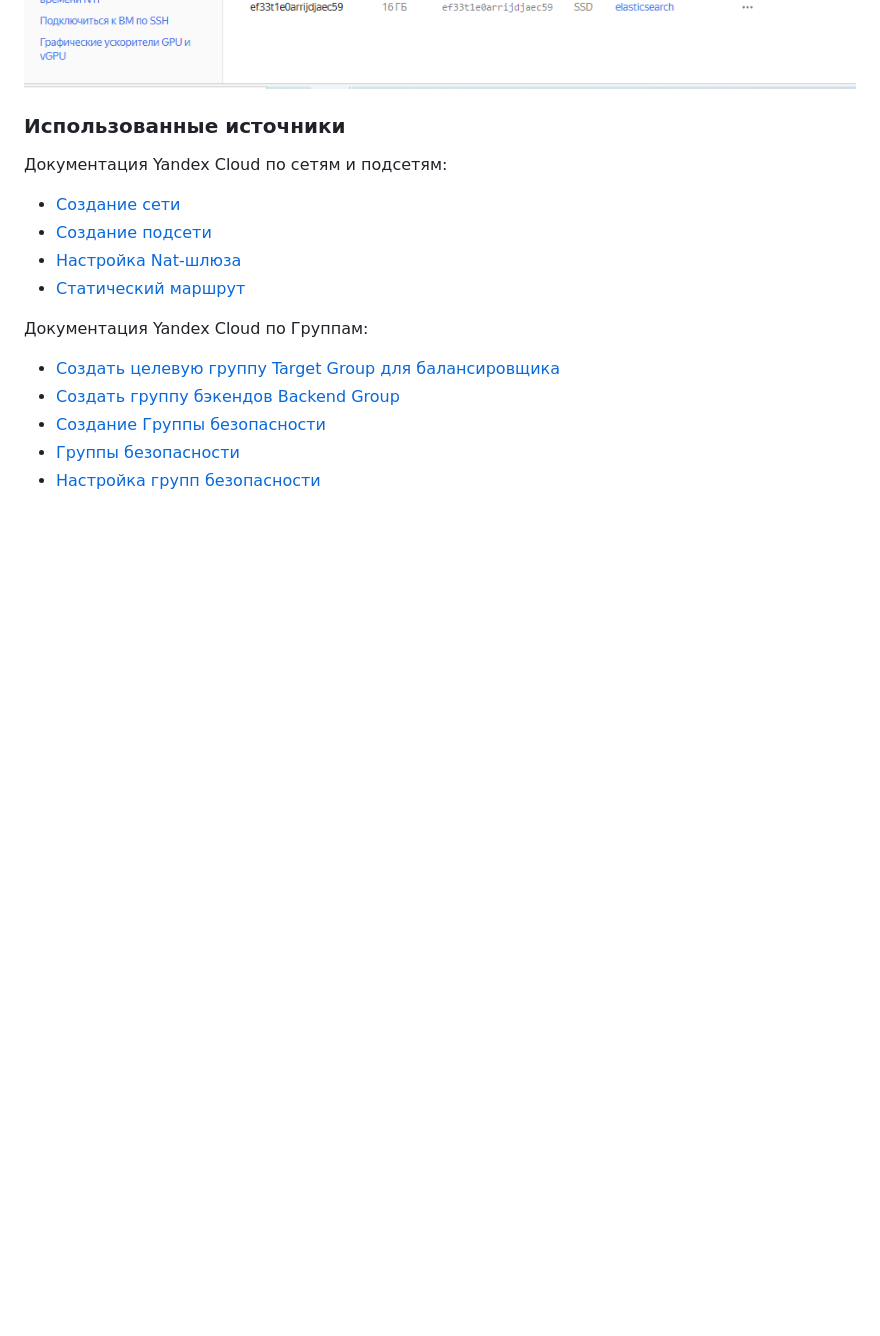
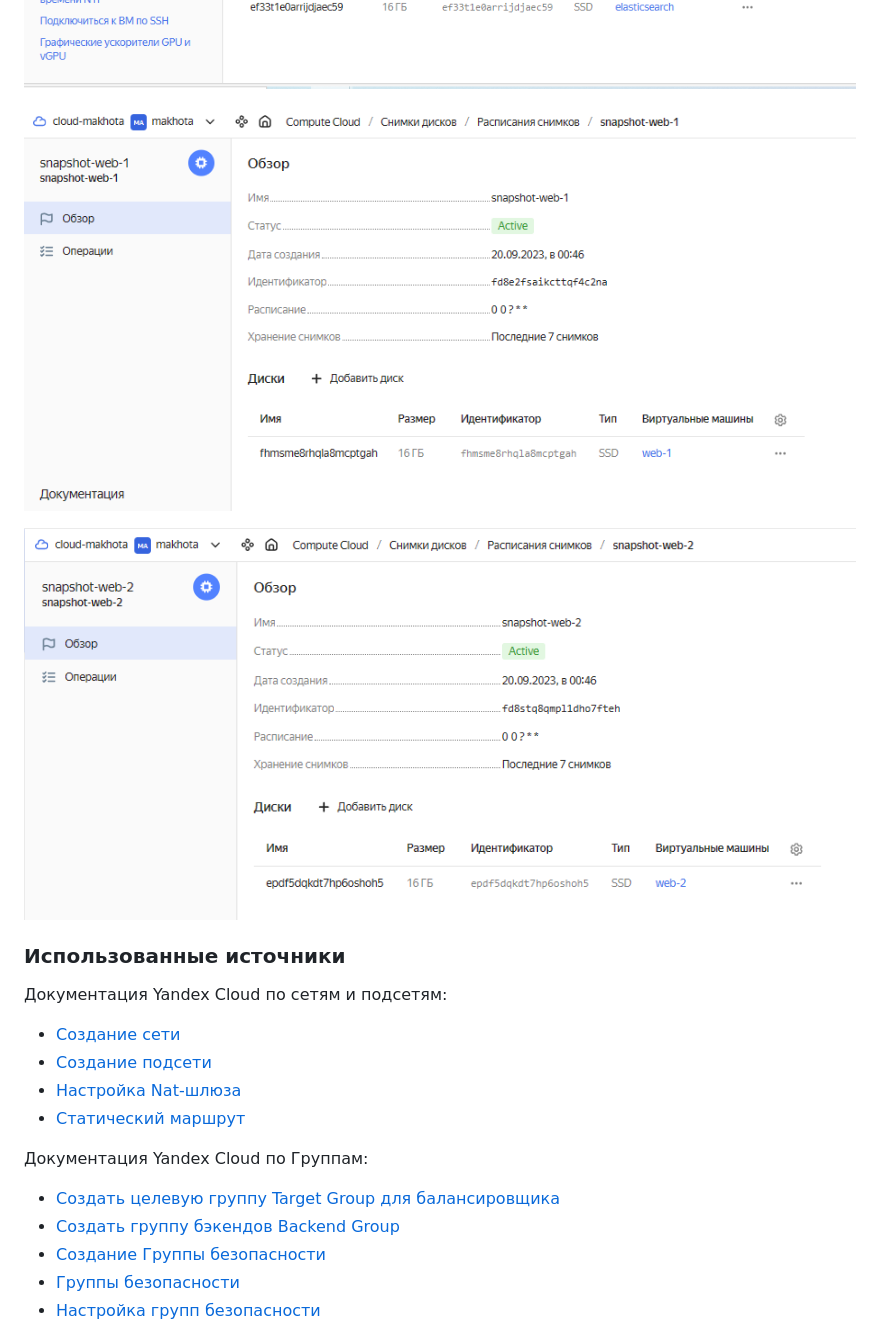
Before and after one commit to Litande85/sys-diplom, a Markdown page: README.md, the part around the change. GitHub-like rendering; pictures changed too: img/snapshots_web1.png (added), img/snapshots_web2.png (added); blank space fills up the shorter version.

```diff
--- a/README.md
+++ b/README.md
@@ -483,6 +483,9 @@ resource "yandex_compute_snapshot_schedule" "snapshot2" {
 
 ![snapshots_all](img/snapshots_all.png)
 
+![snapshots_web1](img/snapshots_web1.png)
+
+![napshots_web2](img/snapshots_web2.png)
 
 ### <a name = "Использованные-источники"> Использованные источники </a>
 
```
